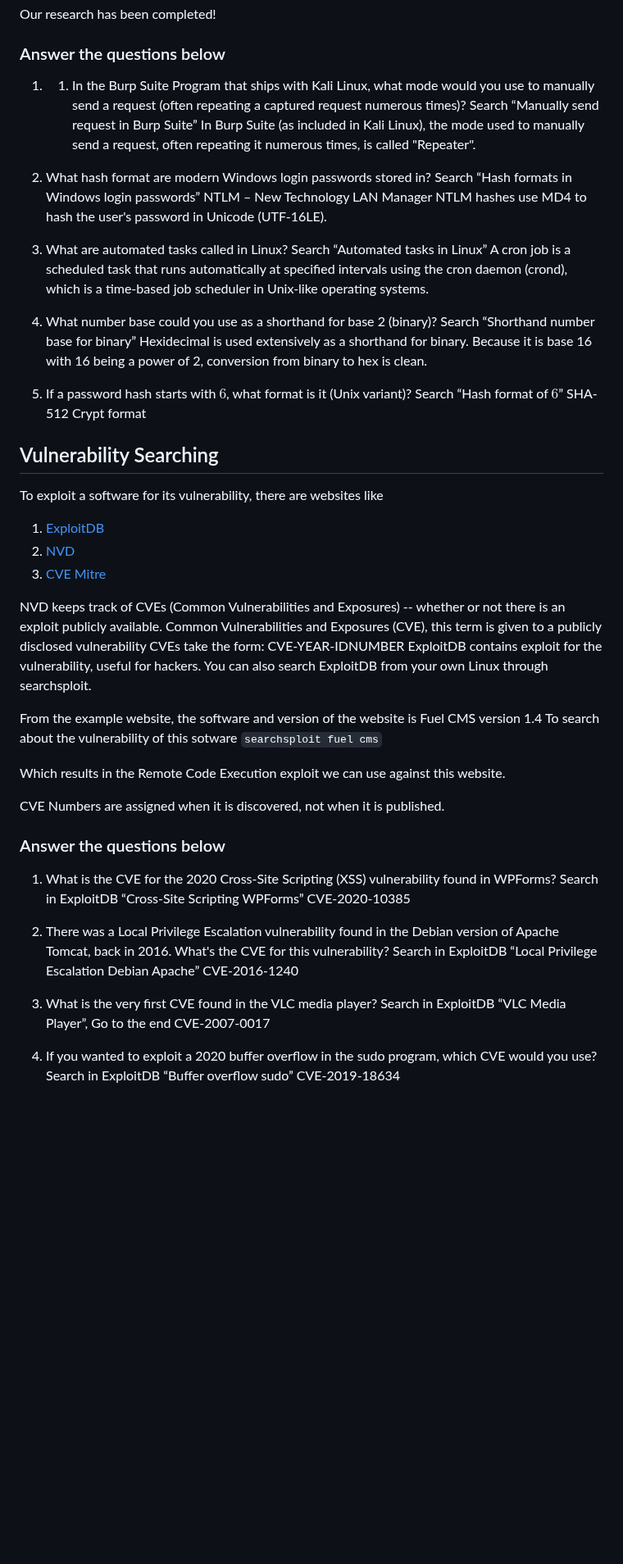
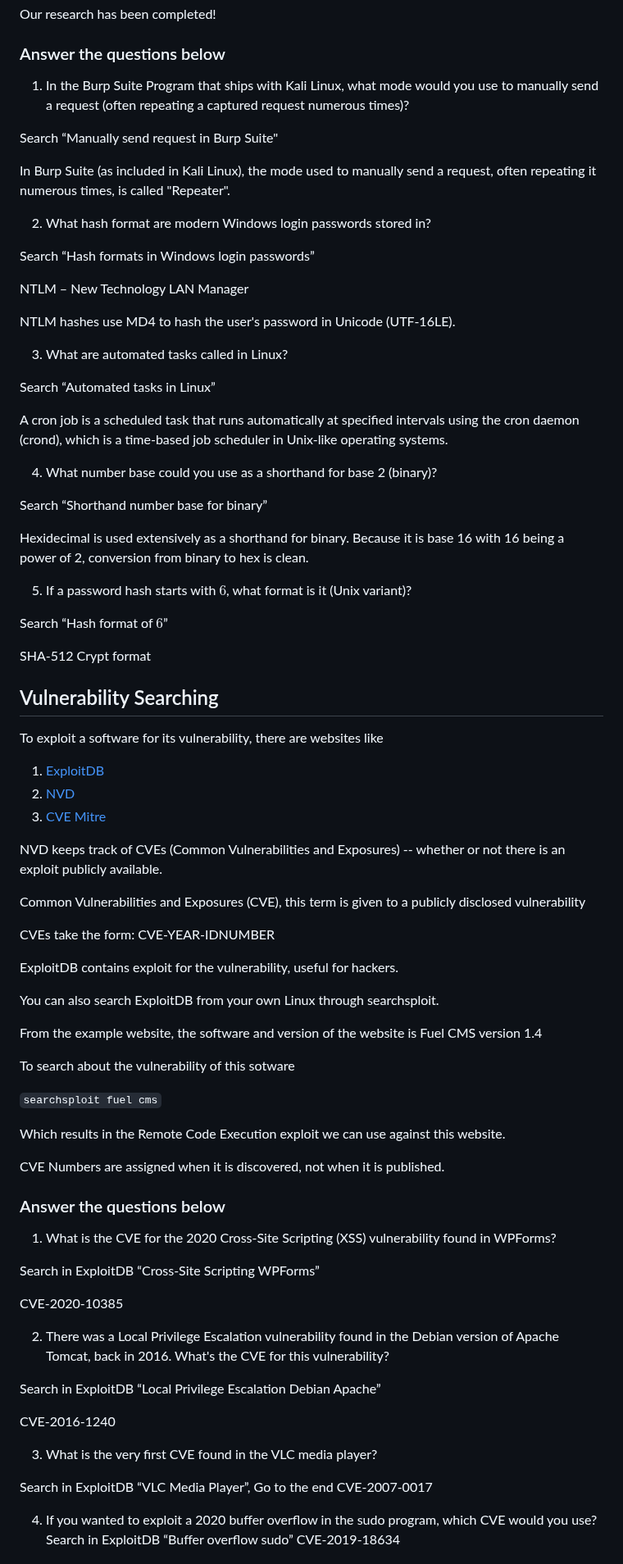
Before and after one commit to RameenMughal/TryHackMeWriteups, a Markdown page: Introductory Rooms/Introductory Researching.md, the part around one of its changes. Shown at 82% size. Drawn GitHub-style; blank space fills up the shorter version.

```diff
--- a/Introductory Rooms/Introductory Researching.md
+++ b/Introductory Rooms/Introductory Researching.md
@@ -48,42 +66,61 @@ Our research has been completed!
 
 ### Answer the questions below
 
-1. 1. In the Burp Suite Program that ships with Kali Linux, what mode would you use to manually send a request (often repeating a captured request numerous times)?
-Search “Manually send request in Burp Suite”
+1. In the Burp Suite Program that ships with Kali Linux, what mode would you use to manually send a request (often repeating a captured request numerous times)?
+
+Search “Manually send request in Burp Suite"
+
 In Burp Suite (as included in Kali Linux), the mode used to manually send a request, often repeating it numerous times, is called "Repeater".
 
 2. What hash format are modern Windows login passwords stored in?
+
 Search “Hash formats in Windows login passwords”
+
 NTLM – New Technology LAN Manager
+
 NTLM hashes use MD4 to hash the user's password in Unicode (UTF-16LE).
 
 3. What are automated tasks called in Linux?
+
 Search “Automated tasks in Linux”
+
 A cron job is a scheduled task that runs automatically at specified intervals using the cron daemon (crond), which is a time-based job scheduler in Unix-like operating systems.
 
 4. What number base could you use as a shorthand for base 2 (binary)?
+
 Search “Shorthand number base for binary”
+
 Hexidecimal is used extensively as a shorthand for binary. Because it is base 16 with 16 being a power of 2, conversion from binary to hex is clean.
 
 5. If a password hash starts with $6$, what format is it (Unix variant)?
+
 Search “Hash format of $6$”
+
 SHA-512 Crypt format
 
 ## Vulnerability Searching
 
 To exploit a software for its vulnerability, there are websites like
+
 1. [ExploitDB](https://www.exploit-db.com/)
 2. [NVD](https://nvd.nist.gov/vuln/search)
 3. [CVE Mitre](https://cve.mitre.org/)
 
 NVD keeps track of CVEs (Common Vulnerabilities and Exposures) -- whether or not there is an exploit publicly available.
+
 Common Vulnerabilities and Exposures (CVE), this term is given to a publicly disclosed vulnerability
+
 CVEs take the form: CVE-YEAR-IDNUMBER
+
 ExploitDB contains exploit for the vulnerability, useful for hackers.
+
 You can also search ExploitDB from your own Linux through searchsploit.
 
+
 From the example website, the software and version of the website is Fuel CMS version 1.4
+
 To search about the vulnerability of this sotware
+
 `searchsploit fuel cms`
 
 Which results in the Remote Code Execution exploit we can use against this website.
@@ -93,14 +130,19 @@ CVE Numbers are assigned when it is discovered, not when it is published.
 ### Answer the questions below
 
 1. What is the CVE for the 2020 Cross-Site Scripting (XSS) vulnerability found in WPForms?
+
 Search in ExploitDB “Cross-Site Scripting WPForms”
+
 CVE-2020-10385
 
 2. There was a Local Privilege Escalation vulnerability found in the Debian version of Apache Tomcat, back in 2016. What's the CVE for this vulnerability?
+
 Search in ExploitDB “Local Privilege Escalation Debian Apache”
+
 CVE-2016-1240
 
 3. What is the very first CVE found in the VLC media player?
+
 Search in ExploitDB “VLC Media Player”, Go to the end
 CVE-2007-0017
 
```
Also changed, not shown: other parts of Introductory Rooms/Introductory Researching.md (+34 -2 lines).
